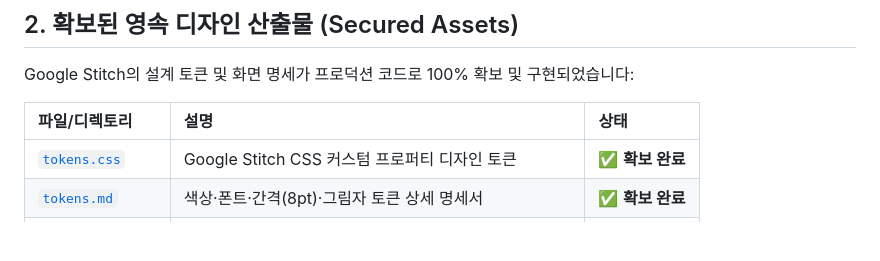
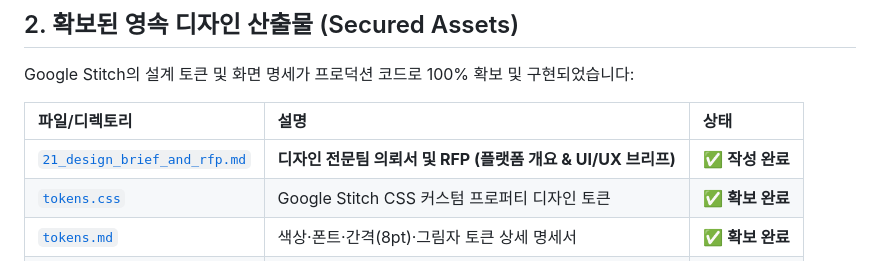
Before and after one commit to esketch-ai/AIM, a Markdown page: docs/design/README.md, the part around the change. Drawn GitHub-style; blank space fills up the shorter version.

Commit message:
docs(design): add Design Brief and RFP for external design agency

```diff
--- a/docs/design/README.md
+++ b/docs/design/README.md
@@ -24,6 +24,7 @@ Google Stitch의 설계 토큰 및 화면 명세가 프로덕션 코드로 100%
 
 | 파일/디렉토리 | 설명 | 상태 |
 | :--- | :--- | :--- |
+| [`21_design_brief_and_rfp.md`](21_design_brief_and_rfp.md) | **디자인 전문팀 의뢰서 및 RFP (플랫폼 개요 & UI/UX 브리프)** | ✅ **작성 완료** |
 | [`tokens.css`](tokens.css) | Google Stitch CSS 커스텀 프로퍼티 디자인 토큰 | ✅ **확보 완료** |
 | [`tokens.md`](tokens.md) | 색상·폰트·간격(8pt)·그림자 토큰 상세 명세서 | ✅ **확보 완료** |
 | [`stitch-export/`](stitch-export/index.html) | Google Stitch 9대 프로덕션 화면 독립 HTML+CSS 세트 | ✅ **확보 완료** |
```
Also changed, not shown: docs/design/21_design_brief_and_rfp.md (added, +221 -0 lines).
